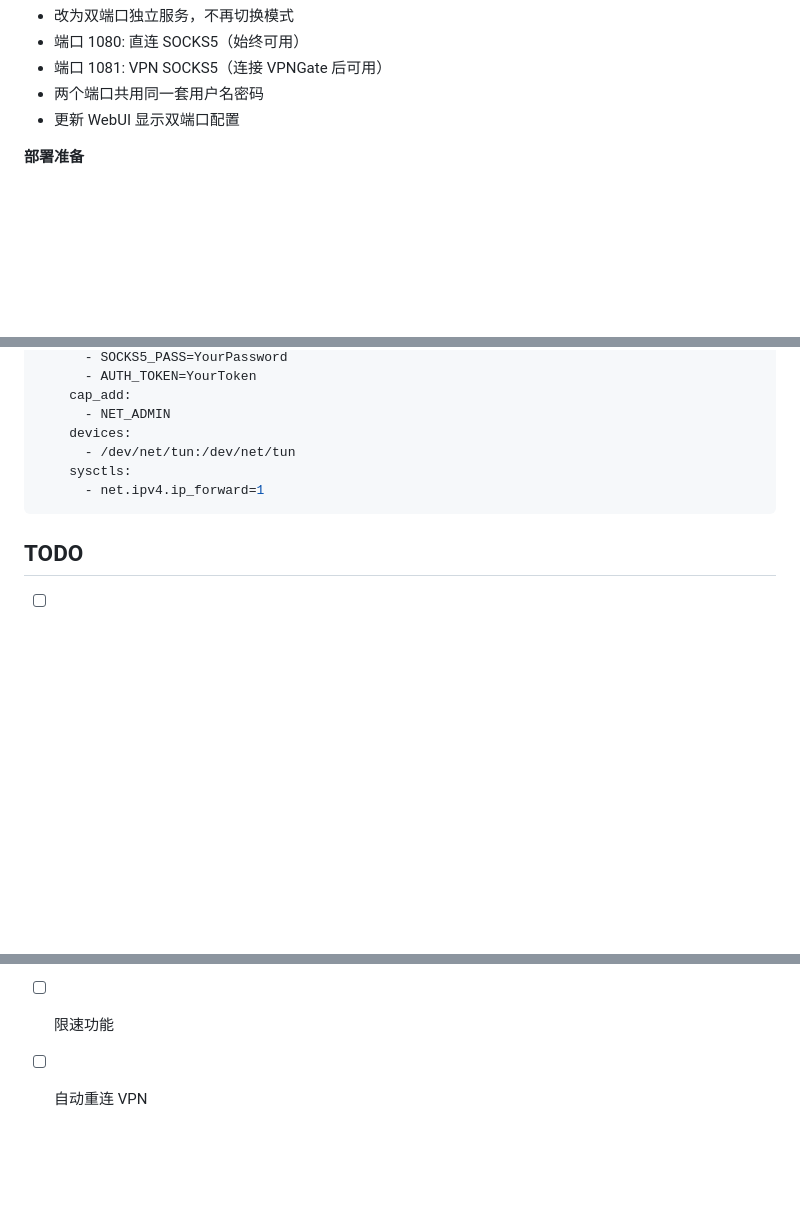
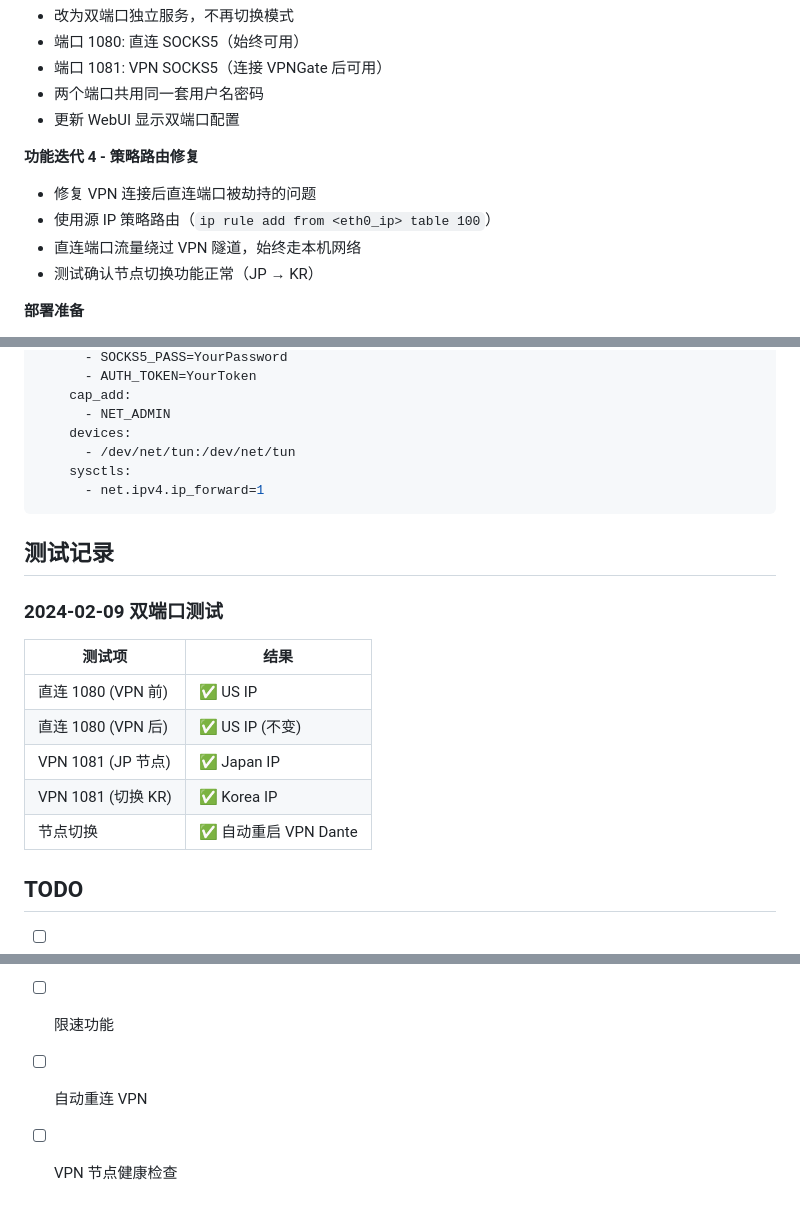
Before and after one commit to c21xdx/s5gate, a Markdown page: NOTE.md, 3 parts joined by grey strips. Rendered like a GitHub page; blank space fills up the shorter version.

Commit message:
Update notes: policy routing fix and test results

````diff
--- a/NOTE.md
+++ b/NOTE.md
@@ -30,6 +30,12 @@ S5Gate 是一个双端口 SOCKS5 代理网关服务，同时提供直连和 VPNG
 - 端口 1081: VPN SOCKS5（连接 VPNGate 后可用）
 - 两个端口共用同一套用户名密码
 - 更新 WebUI 显示双端口配置
+
+**功能迭代 4 - 策略路由修复**
+- 修复 VPN 连接后直连端口被劫持的问题
+- 使用源 IP 策略路由（`ip rule add from <eth0_ip> table 100`）
+- 直连端口流量绕过 VPN 隧道，始终走本机网络
+- 测试确认节点切换功能正常（JP → KR）
 
 **部署准备**
 - 添加 GitHub Actions workflow（手动触发）
@@ -140,6 +146,18 @@ services:
       - net.ipv4.ip_forward=1
 ```
 
+## 测试记录
+
+### 2024-02-09 双端口测试
+
+| 测试项 | 结果 |
+|--------|------|
+| 直连 1080 (VPN 前) | ✅ US IP |
+| 直连 1080 (VPN 后) | ✅ US IP (不变) |
+| VPN 1081 (JP 节点) | ✅ Japan IP |
+| VPN 1081 (切换 KR) | ✅ Korea IP |
+| 节点切换 | ✅ 自动重启 VPN Dante |
+
 ## TODO
 
 - [ ] 流量统计
@@ -147,3 +165,4 @@ services:
 - [ ] 多用户支持
 - [ ] 限速功能
 - [ ] 自动重连 VPN
+- [ ] VPN 节点健康检查
````
